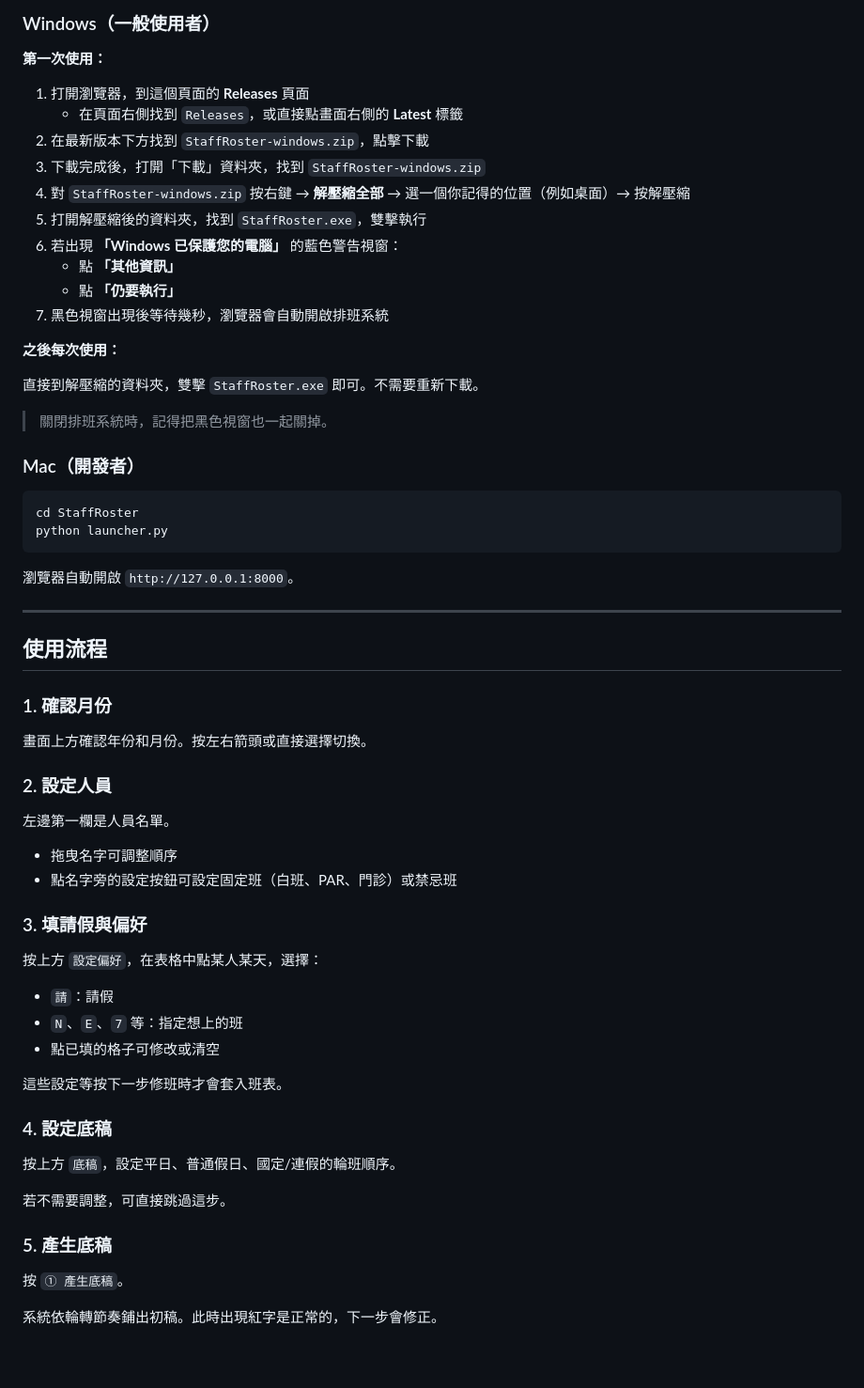
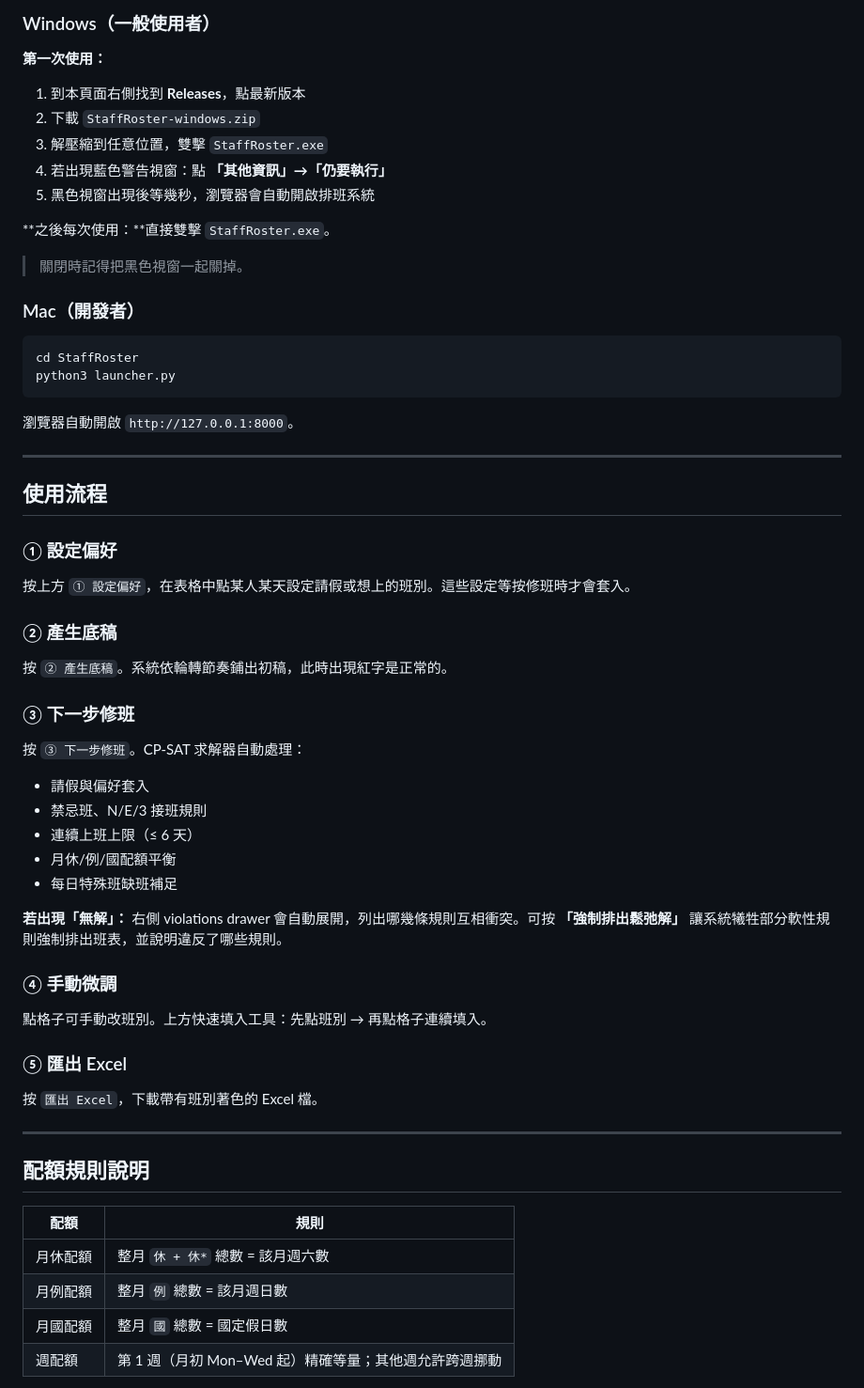
Before and after one commit to J0EK0/StaffRoster, a Markdown page: README.md, the part around one of its changes. Shown at 94% size. Drawn GitHub-style; blank space fills up the shorter version.

Commit message:
docs: 更新 AGENTS.md / README.md 至 v3.0.0 現況
- AGENTS.md：補充 CP-SAT 後端架構、ConstraintRegistry、Hard/Slackable 限制表、IIS/鬆弛解流程、penalty 表、週配額判斷邏輯
- README.md：補充無解處理流程、配額規則說明、強制排出鬆弛解說明

````diff
--- a/README.md
+++ b/README.md
@@ -8,28 +8,21 @@
 
 **第一次使用：**
 
-1. 打開瀏覽器，到這個頁面的 **Releases** 頁面
-   - 在頁面右側找到 `Releases`，或直接點畫面右側的 **Latest** 標籤
-2. 在最新版本下方找到 `StaffRoster-windows.zip`，點擊下載
-3. 下載完成後，打開「下載」資料夾，找到 `StaffRoster-windows.zip`
-4. 對 `StaffRoster-windows.zip` 按右鍵 → **解壓縮全部** → 選一個你記得的位置（例如桌面）→ 按解壓縮
-5. 打開解壓縮後的資料夾，找到 `StaffRoster.exe`，雙擊執行
-6. 若出現 **「Windows 已保護您的電腦」** 的藍色警告視窗：
-   - 點 **「其他資訊」**
-   - 點 **「仍要執行」**
-7. 黑色視窗出現後等待幾秒，瀏覽器會自動開啟排班系統
+1. 到本頁面右側找到 **Releases**，點最新版本
+2. 下載 `StaffRoster-windows.zip`
+3. 解壓縮到任意位置，雙擊 `StaffRoster.exe`
+4. 若出現藍色警告視窗：點 **「其他資訊」→「仍要執行」**
+5. 黑色視窗出現後等幾秒，瀏覽器會自動開啟排班系統
 
-**之後每次使用：**
+**之後每次使用：**直接雙擊 `StaffRoster.exe`。
 
-直接到解壓縮的資料夾，雙擊 `StaffRoster.exe` 即可。不需要重新下載。
-
-> 關閉排班系統時，記得把黑色視窗也一起關掉。
+> 關閉時記得把黑色視窗一起關掉。
 
 ### Mac（開發者）
 
 ```bash
 cd StaffRoster
-python launcher.py
+python3 launcher.py
 ```
 
 瀏覽器自動開啟 `http://127.0.0.1:8000`。
@@ -38,36 +31,42 @@ python launcher.py
 
 ## 使用流程
 
-### 1. 確認月份
+### ① 設定偏好
 
-畫面上方確認年份和月份。按左右箭頭或直接選擇切換。
+按上方 `① 設定偏好`，在表格中點某人某天設定請假或想上的班別。這些設定等按修班時才會套入。
 
-### 2. 設定人員
+### ② 產生底稿
 
-左邊第一欄是人員名單。
+按 `② 產生底稿`。系統依輪轉節奏鋪出初稿，此時出現紅字是正常的。
 
-- 拖曳名字可調整順序
-- 點名字旁的設定按鈕可設定固定班（白班、PAR、門診）或禁忌班
+### ③ 下一步修班
 
-### 3. 填請假與偏好
+按 `③ 下一步修班`。CP-SAT 求解器自動處理：
 
-按上方 `設定偏好`，在表格中點某人某天，選擇：
+- 請假與偏好套入
+- 禁忌班、N/E/3 接班規則
+- 連續上班上限（≤ 6 天）
+- 月休/例/國配額平衡
+- 每日特殊班缺班補足
 
-- `請`：請假
-- `N`、`E`、`7` 等：指定想上的班
-- 點已填的格子可修改或清空
+**若出現「無解」：** 右側 violations drawer 會自動展開，列出哪幾條規則互相衝突。可按 **「強制排出鬆弛解」** 讓系統犧牲部分軟性規則強制排出班表，並說明違反了哪些規則。
 
-這些設定等按下一步修班時才會套入班表。
+### ④ 手動微調
 
-### 4. 設定底稿
+點格子可手動改班別。上方快速填入工具：先點班別 → 再點格子連續填入。
 
-按上方 `底稿`，設定平日、普通假日、國定/連假的輪班順序。
+### ⑤ 匯出 Excel
 
-若不需要調整，可直接跳過這步。
+按 `匯出 Excel`，下載帶有班別著色的 Excel 檔。
 
-### 5. 產生底稿
+---
 
-按 `① 產生底稿`。
+## 配額規則說明
 
-系統依輪轉節奏鋪出初稿。此時出現紅字是正常的，下一步會修正。
+| 配額 | 規則 |
+|---|---|
+| 月休配額 | 整月 `休 + 休*` 總數 = 該月週六數 |
+| 月例配額 | 整月 `例` 總數 = 該月週日數 |
+| 月國配額 | 整月 `國` 總數 = 國定假日數 |
+| 週配額 | 第 1 週（月初 Mon–Wed 起）精確等量；其他週允許跨週挪動 |
 
````
Also changed, not shown: other parts of README.md (+18 -34 lines), AGENTS.md (added, +224 -0 lines).
